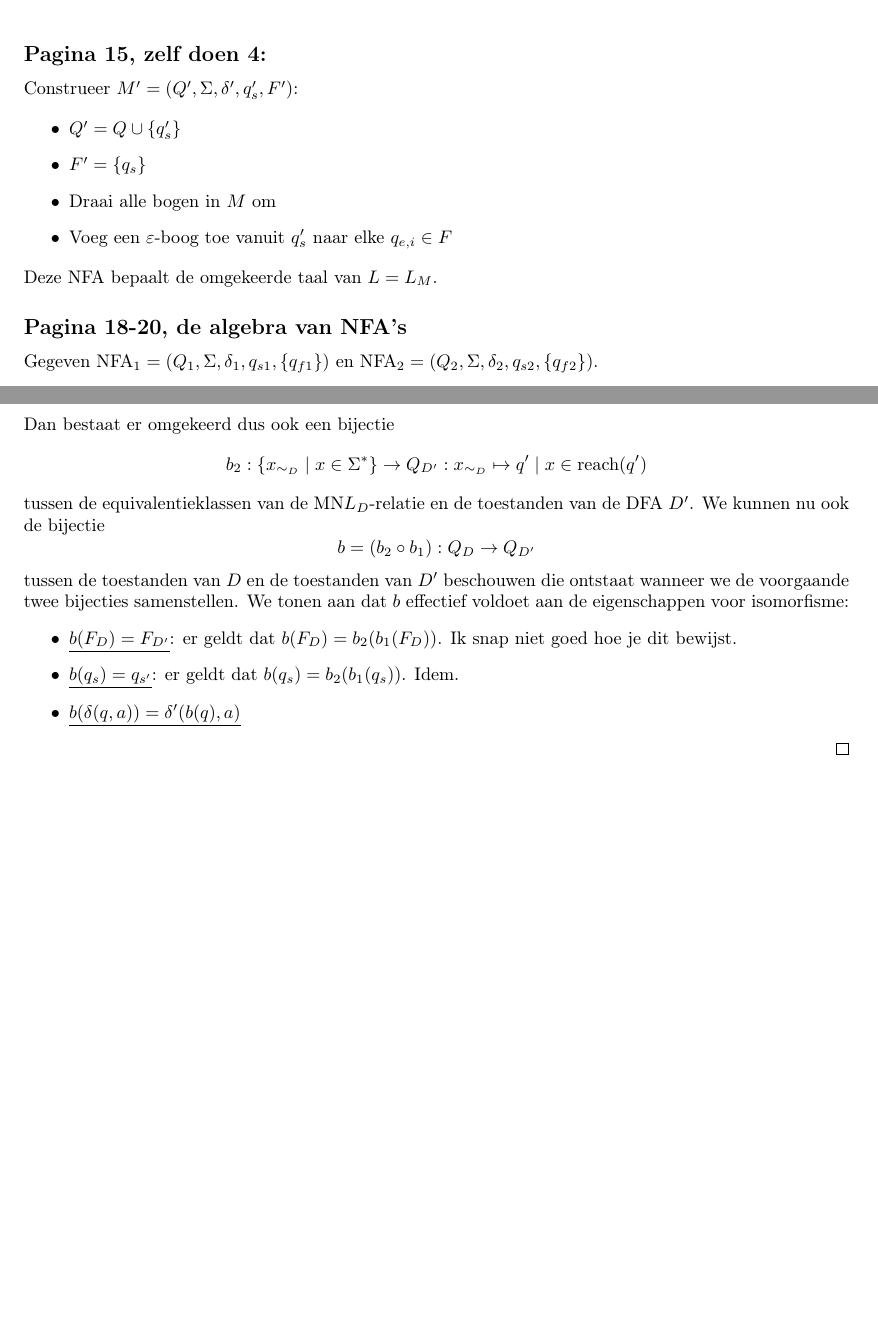
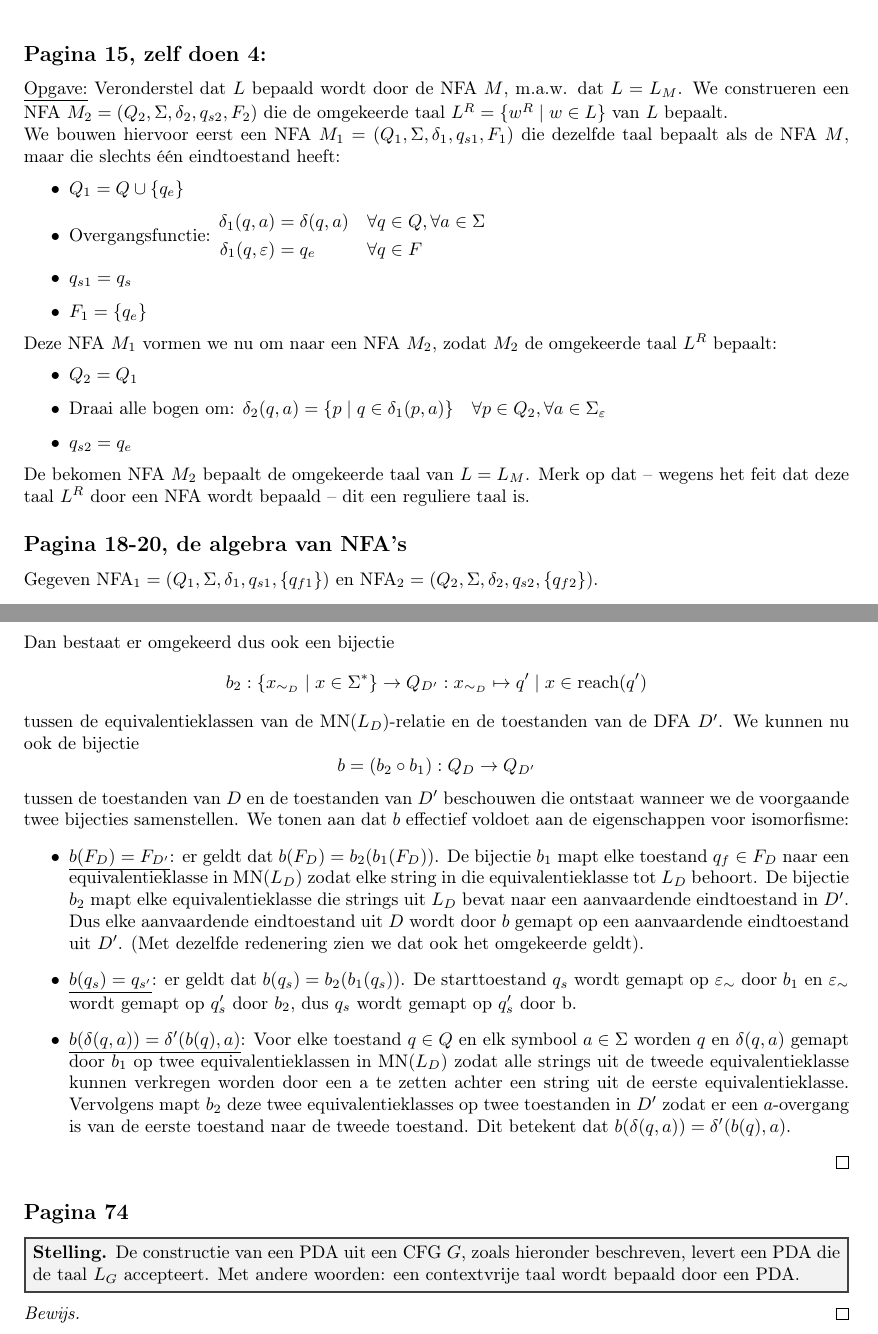
Before and after one commit to schependom/KULAK_automaten-en-berekenbaarheid, a LaTeX document (aanvullingen_cursus.tex, which reads allerlei/constructie_omgekeerde_taal.tex): two parts of pages 2 and 11 of 11, joined at a grey line, cut so that both start at the same text, the shorter picture padded with empty space. The pictures show the PDF file aanvullingen_cursus.pdf that the author committed with the source.

```diff
--- a/allerlei/constructie_omgekeerde_taal.tex
+++ b/allerlei/constructie_omgekeerde_taal.tex
@@ -1,15 +1,27 @@
 \documentclass[../aanvullingen_cursus.tex]{subfiles}
 \begin{document}
 
-Construeer \(M'=(Q',\Sigma,\delta',q_s',F')\):
+\underline{Opgave:}
+Veronderstel dat \(L\) bepaald wordt door de NFA \(M\), m.a.w. dat \(L=L_M\). We construeren een NFA \(M_2=(Q_2,\Sigma,\delta_2,q_{s2},F_2)\) die de omgekeerde taal \(L^R=\{w^R \mid w \in L\}\) van \(L\) bepaalt.
 
+We bouwen hiervoor eerst een NFA \(M_1=(Q_1,\Sigma,\delta_1,q_{s1},F_1)\) die dezelfde taal bepaalt als de NFA \(M\), maar die slechts één eindtoestand heeft:
 \begin{itemize}
-	\item \( Q'=Q\cup\{q_s'\} \)
-	\item \( F'=\{q_s\} \)
-	\item Draai alle bogen in \(M\) om
-	\item Voeg een \( \varepsilon \)-boog toe vanuit \( q_s' \) naar elke \(q_{e,i} \in F\)
+	\item \( Q_1=Q\cup\{q_e\} \)
+	\item Overgangsfunctie: \resizebox{!}{!}{\(\begin{aligned}
+			\delta_1(q,a) &= \delta(q,a) && \forall q \in Q, \forall a \in \Sigma \\
+			\delta_1(q,\epsilon) &= q_e && \forall q \in F
+		\end{aligned}\)}
+	\item \(q_{s1}=q_s\)
+	\item \( F_1=\{q_e\} \)
 \end{itemize}
 
-Deze NFA bepaalt de omgekeerde taal van \(L=L_M\).
+Deze NFA \(M_1\) vormen we nu om naar een NFA \(M_2\), zodat \(M_2\) de omgekeerde taal \(L^R\) bepaalt:
+\begin{itemize}
+	\item \( Q_2=Q_1 \)
+	\item Draai alle bogen om: \(\delta_2(q,a)=\{p \mid q \in \delta_1(p,a)\} \quad \forall p \in Q_2, \forall a \in \Sigma_\epsilon\)
+	\item \(q_{s2}=q_e\)
+\end{itemize}
+
+De bekomen NFA \(M_2\) bepaalt de omgekeerde taal van \(L=L_M\). Merk op dat -- wegens het feit dat deze taal \(L^R\) door een NFA wordt bepaald -- dit een reguliere taal is.
 
 \end{document}
```
Also changed, not shown: aanvullingen_cursus.tex (+3 -0 lines), bewijzen/cfg_naar_pda.tex (added, +47 -0 lines), aanvullingen_cursus.pdf.
